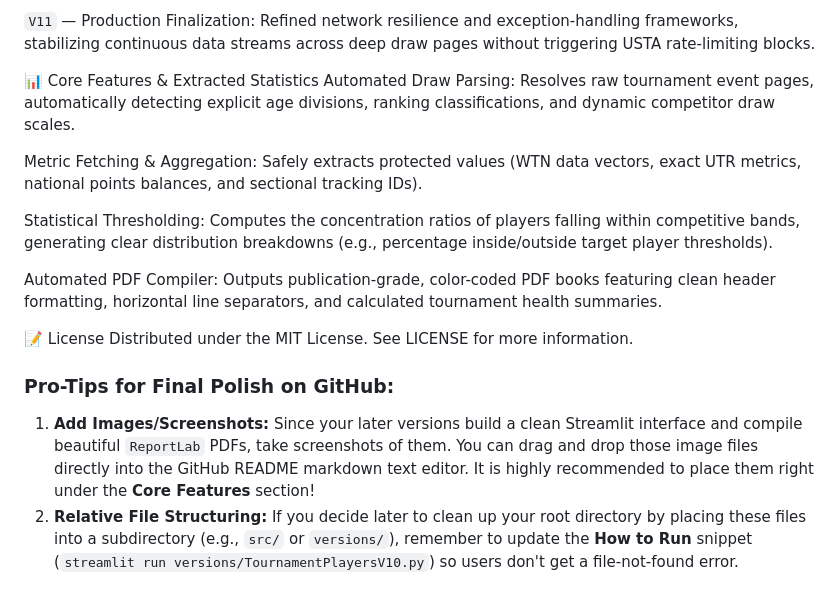
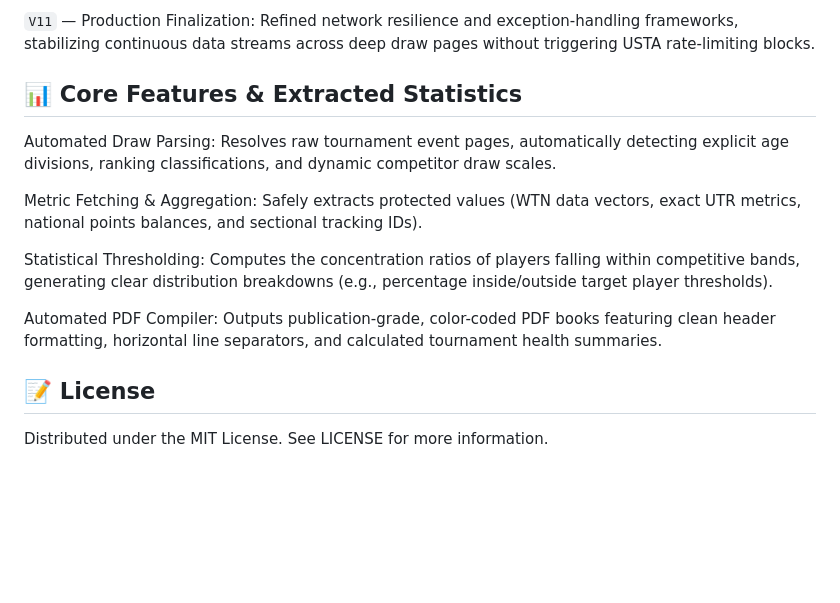
Before and after one commit to therealshaurya2009/TournamentPlayers, a Markdown page: README.md, the part around one of its changes. Drawn GitHub-style; blank space fills up the shorter version.

````diff
--- a/README.md
+++ b/README.md
@@ -59,7 +59,7 @@ This repository documents an end-to-end software engineering journey across 11 d
 
 ```V11``` — Production Finalization: Refined network resilience and exception-handling frameworks, stabilizing continuous data streams across deep draw pages without triggering USTA rate-limiting blocks.
 
-📊 Core Features & Extracted Statistics
+## 📊 Core Features & Extracted Statistics
 Automated Draw Parsing: Resolves raw tournament event pages, automatically detecting explicit age divisions, ranking classifications, and dynamic competitor draw scales.
 
 Metric Fetching & Aggregation: Safely extracts protected values (WTN data vectors, exact UTR metrics, national points balances, and sectional tracking IDs).
@@ -68,10 +68,5 @@ Statistical Thresholding: Computes the concentration ratios of players falling w
 
 Automated PDF Compiler: Outputs publication-grade, color-coded PDF books featuring clean header formatting, horizontal line separators, and calculated tournament health summaries.
 
-📝 License
+## 📝 License
 Distributed under the MIT License. See LICENSE for more information.
-
-
-### Pro-Tips for Final Polish on GitHub:
-1. **Add Images/Screenshots:** Since your later versions build a clean Streamlit interface and compile beautiful `ReportLab` PDFs, take screenshots of them. You can drag and drop those image files directly into the GitHub README markdown text editor. It is highly recommended to place them right under the **Core Features** section!
-2. **Relative File Structuring:** If you decide later to clean up your root directory by placing these files into a subdirectory (e.g., `src/` or `versions/`), remember to update the **How to Run** snippet (`streamlit run versions/TournamentPlayersV10.py`) so users don't get a file-not-found error.
````
Also changed, not shown: other parts of README.md (+2 -2 lines).
